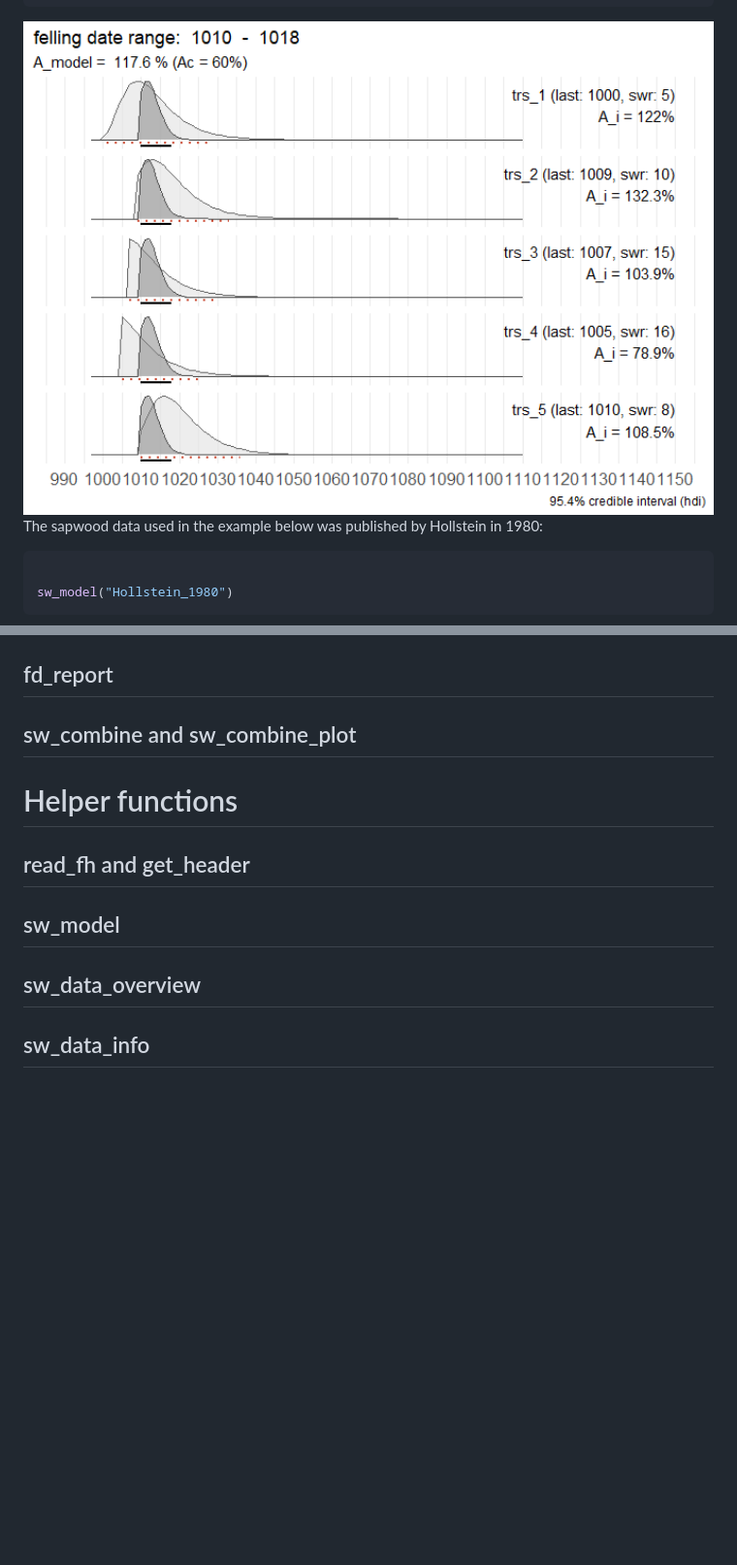
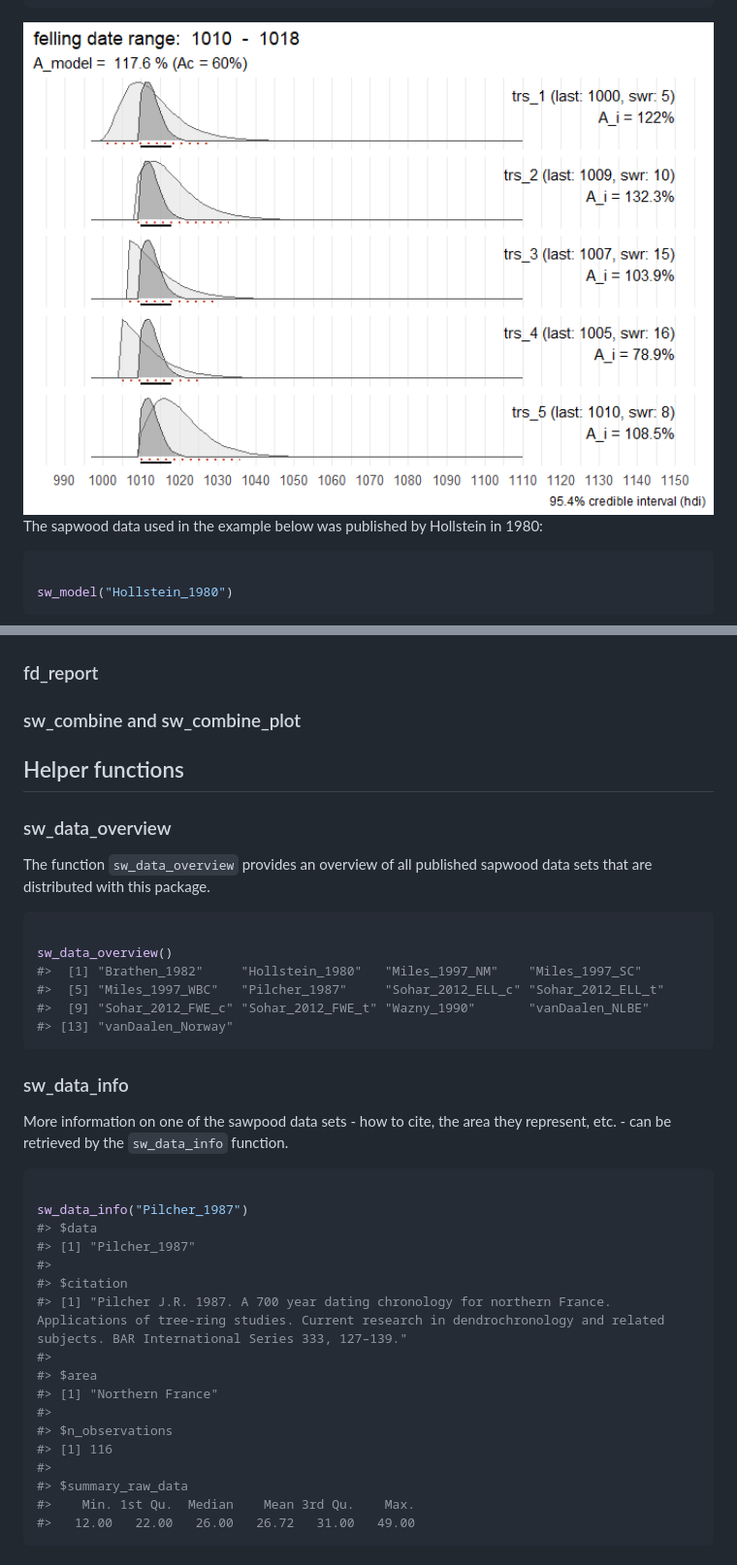
Before and after one commit to ropensci/fellingdater, a Markdown page: README.md, 2 parts joined by grey strips. Shown at 97% size. Rendered like a GitHub page; pictures changed too: man/figures/README-example-1.png; blank space fills up the shorter version.

Commit message:
update readme and sw_combine_plot

````diff
--- a/README.md
+++ b/README.md
@@ -152,16 +149,48 @@ ggplot2::ggplot(pdf) +
 
 <img src="man/figures/README-unnamed-chunk-4-1.png" width="100%" />
 
-## fd_report
+### fd_report
 
-## sw_combine and sw_combine_plot
+### sw_combine and sw_combine_plot
 
-# Helper functions
+## Helper functions
 
-## read_fh and get_header
+### sw_data_overview
 
-## sw_model
+The function `sw_data_overview` provides an overview of all published
+sapwood data sets that are distributed with this package.
 
-## sw_data_overview
+``` r
 
-## sw_data_info
+sw_data_overview()
+#>  [1] "Brathen_1982"     "Hollstein_1980"   "Miles_1997_NM"    "Miles_1997_SC"
+#>  [5] "Miles_1997_WBC"   "Pilcher_1987"     "Sohar_2012_ELL_c" "Sohar_2012_ELL_t"
+#>  [9] "Sohar_2012_FWE_c" "Sohar_2012_FWE_t" "Wazny_1990"       "vanDaalen_NLBE"
+#> [13] "vanDaalen_Norway"
+```
+
+### sw_data_info
+
+More information on one of the sawpood data sets - how to cite, the area
+they represent, etc. - can be retrieved by the `sw_data_info` function.
+
+``` r
+
+sw_data_info("Pilcher_1987")
+#> $data
+#> [1] "Pilcher_1987"
+#>
+#> $citation
+#> [1] "Pilcher J.R. 1987. A 700 year dating chronology for northern France. Applications of tree-ring studies. Current research in dendrochronology and related subjects. BAR International Series 333, 127–139."
+#>
+#> $area
+#> [1] "Northern France"
+#>
+#> $n_observations
+#> [1] 116
+#>
+#> $summary_raw_data
+#>    Min. 1st Qu.  Median    Mean 3rd Qu.    Max.
+#>   12.00   22.00   26.00   26.72   31.00   49.00
+```
+
````
Also changed, not shown: other parts of README.md (+60 -7 lines), man/figures/README-unnamed-chunk-7-1.png (added), man/figures/README-unnamed-chunk-8-1.png (added), 4 other files.
